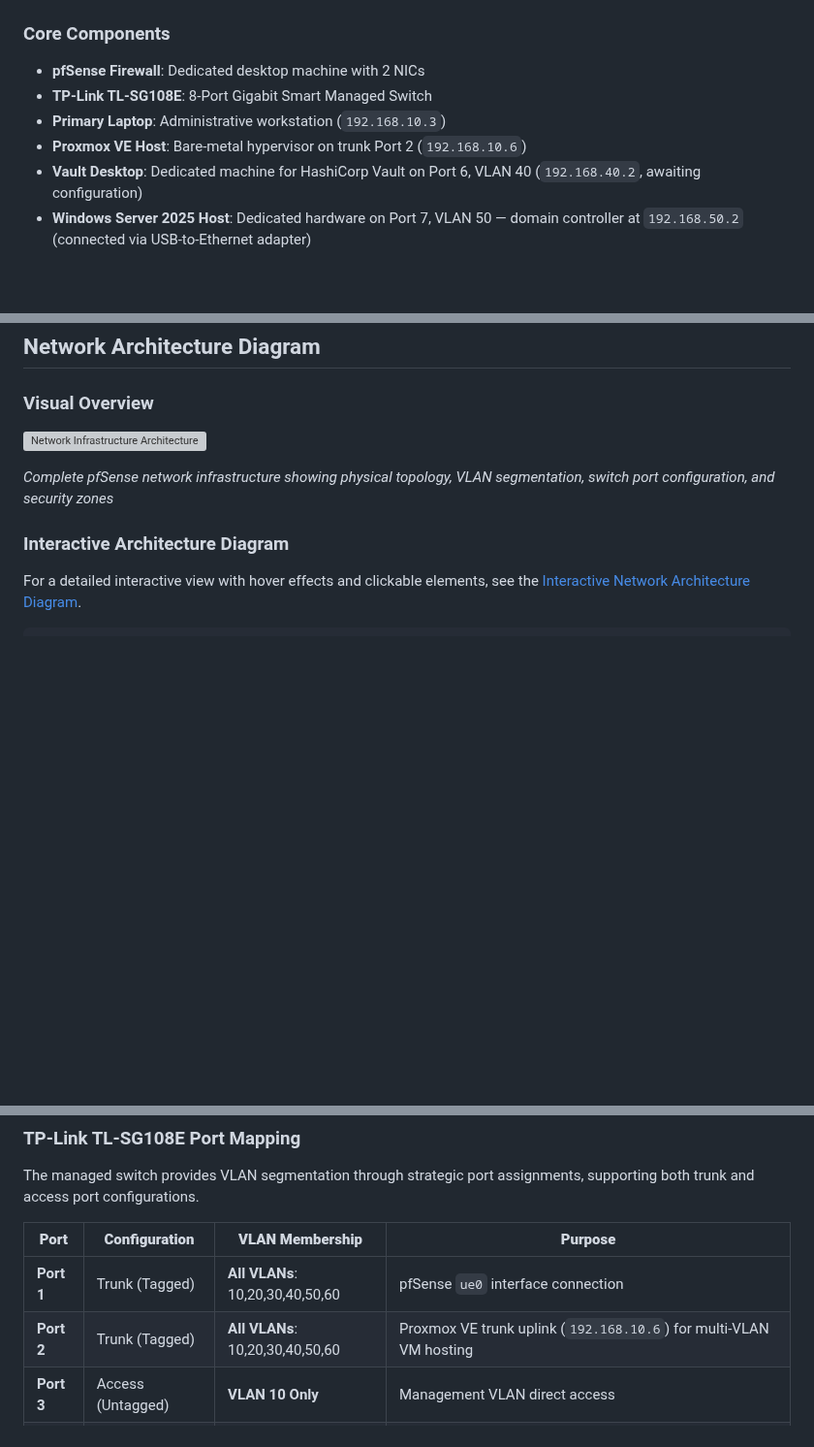
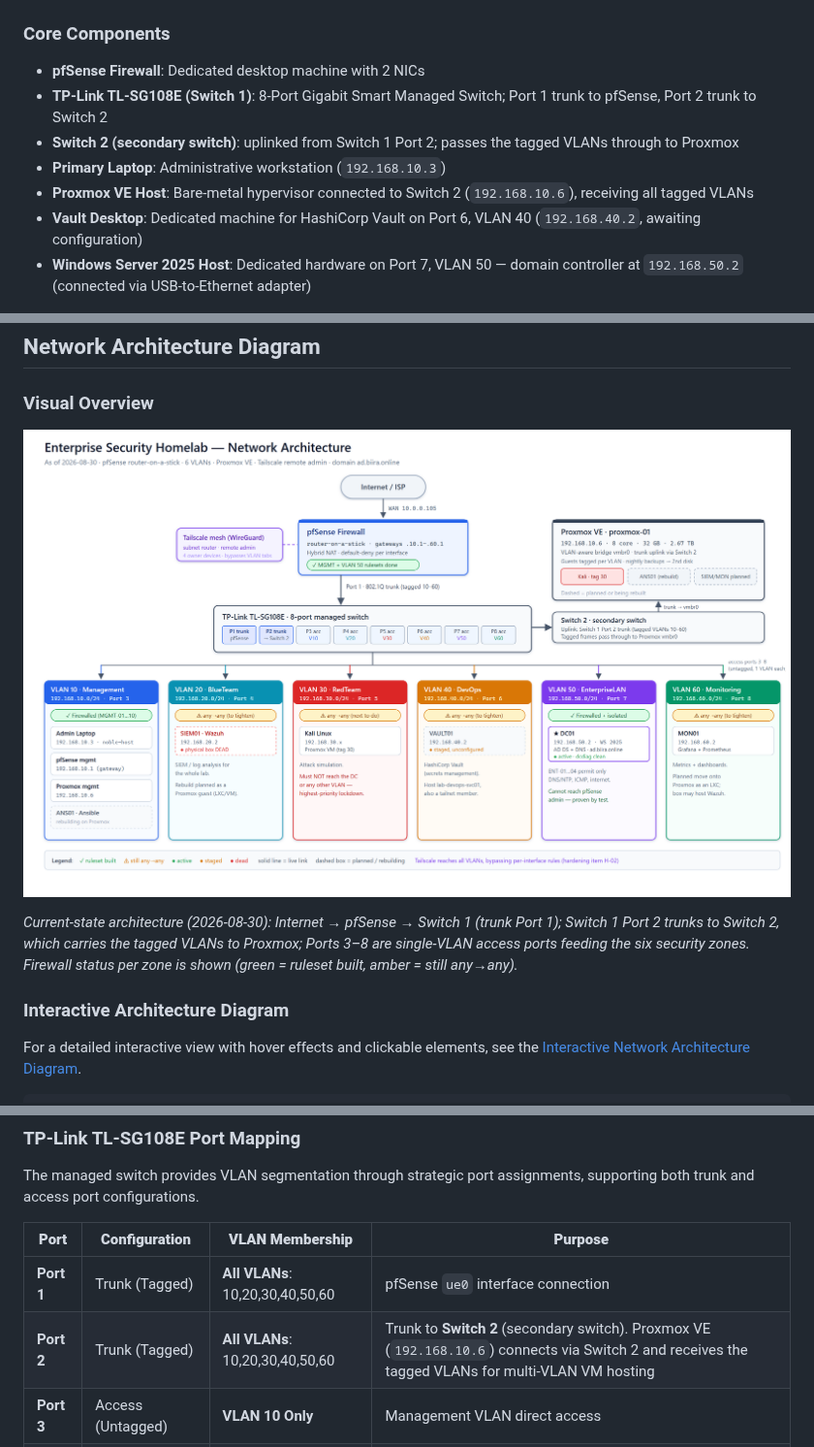
Before and after one commit to noble-antwi/enterprise-security-homelab, a Markdown page: docs/01-network-infrastructure.md, 3 parts joined by grey strips. Shown at 97% size. Drawn GitHub-style; pictures changed too: images/diagrams/network-architecture.png (added); blank space fills up the shorter version; grey boxes are pictures that could not be loaded.

```diff
--- a/docs/01-network-infrastructure.md
+++ b/docs/01-network-infrastructure.md
@@ -8,9 +8,10 @@ This document details the complete network infrastructure setup using **pfSense*
 
 ### Core Components
 - **pfSense Firewall**: Dedicated desktop machine with 2 NICs
-- **TP-Link TL-SG108E**: 8-Port Gigabit Smart Managed Switch
+- **TP-Link TL-SG108E (Switch 1)**: 8-Port Gigabit Smart Managed Switch; Port 1 trunk to pfSense, Port 2 trunk to Switch 2
+- **Switch 2 (secondary switch)**: uplinked from Switch 1 Port 2; passes the tagged VLANs through to Proxmox
 - **Primary Laptop**: Administrative workstation (`192.168.10.3`)
-- **Proxmox VE Host**: Bare-metal hypervisor on trunk Port 2 (`192.168.10.6`)
+- **Proxmox VE Host**: Bare-metal hypervisor connected to Switch 2 (`192.168.10.6`), receiving all tagged VLANs
 - **Vault Desktop**: Dedicated machine for HashiCorp Vault on Port 6, VLAN 40 (`192.168.40.2`, awaiting configuration)
 - **Windows Server 2025 Host**: Dedicated hardware on Port 7, VLAN 50 — domain controller at `192.168.50.2` (connected via USB-to-Ethernet adapter)
 
@@ -25,9 +26,9 @@ Internet ↔ Home Router ↔ pfSense (WAN/LAN) ↔ Managed Switch ↔ VLAN Segme
 
 ### Visual Overview
 
-![Network Infrastructure Architecture](<../images/12. network-architecture.png>)
+![Network Infrastructure Architecture](../images/diagrams/network-architecture.png)
 
-*Complete pfSense network infrastructure showing physical topology, VLAN segmentation, switch port configuration, and security zones*
+*Current-state architecture (2026-08-30): Internet → pfSense → Switch 1 (trunk Port 1); Switch 1 Port 2 trunks to Switch 2, which carries the tagged VLANs to Proxmox; Ports 3–8 are single-VLAN access ports feeding the six security zones. Firewall status per zone is shown (green = ruleset built, amber = still any→any).*
 
 ### Interactive Architecture Diagram
 For a detailed interactive view with hover effects and clickable elements, see the [Interactive Network Architecture Diagram](../network-architecture.html).
@@ -257,7 +258,7 @@ The managed switch provides VLAN segmentation through strategic port assignments
 | **Port** | **Configuration** | **VLAN Membership** | **Purpose** |
 |----------|-------------------|---------------------|-------------|
 | **Port 1** | Trunk (Tagged) | **All VLANs**: 10,20,30,40,50,60 | pfSense `ue0` interface connection |
-| **Port 2** | Trunk (Tagged) | **All VLANs**: 10,20,30,40,50,60 | Proxmox VE trunk uplink (`192.168.10.6`) for multi-VLAN VM hosting |
+| **Port 2** | Trunk (Tagged) | **All VLANs**: 10,20,30,40,50,60 | Trunk to **Switch 2** (secondary switch). Proxmox VE (`192.168.10.6`) connects via Switch 2 and receives the tagged VLANs for multi-VLAN VM hosting |
 | **Port 3** | Access (Untagged) | **VLAN 10 Only** | Management VLAN direct access |
 | **Port 4** | Access (Untagged) | **VLAN 20 Only** | BlueTeam VLAN direct access |
 | **Port 5** | Access (Untagged) | **VLAN 30 Only** | RedTeam VLAN direct access |
```
Also changed, not shown: other parts of docs/01-network-infrastructure.md (+1 -1 lines), README.md (+1 -1 lines), 2 other files.
